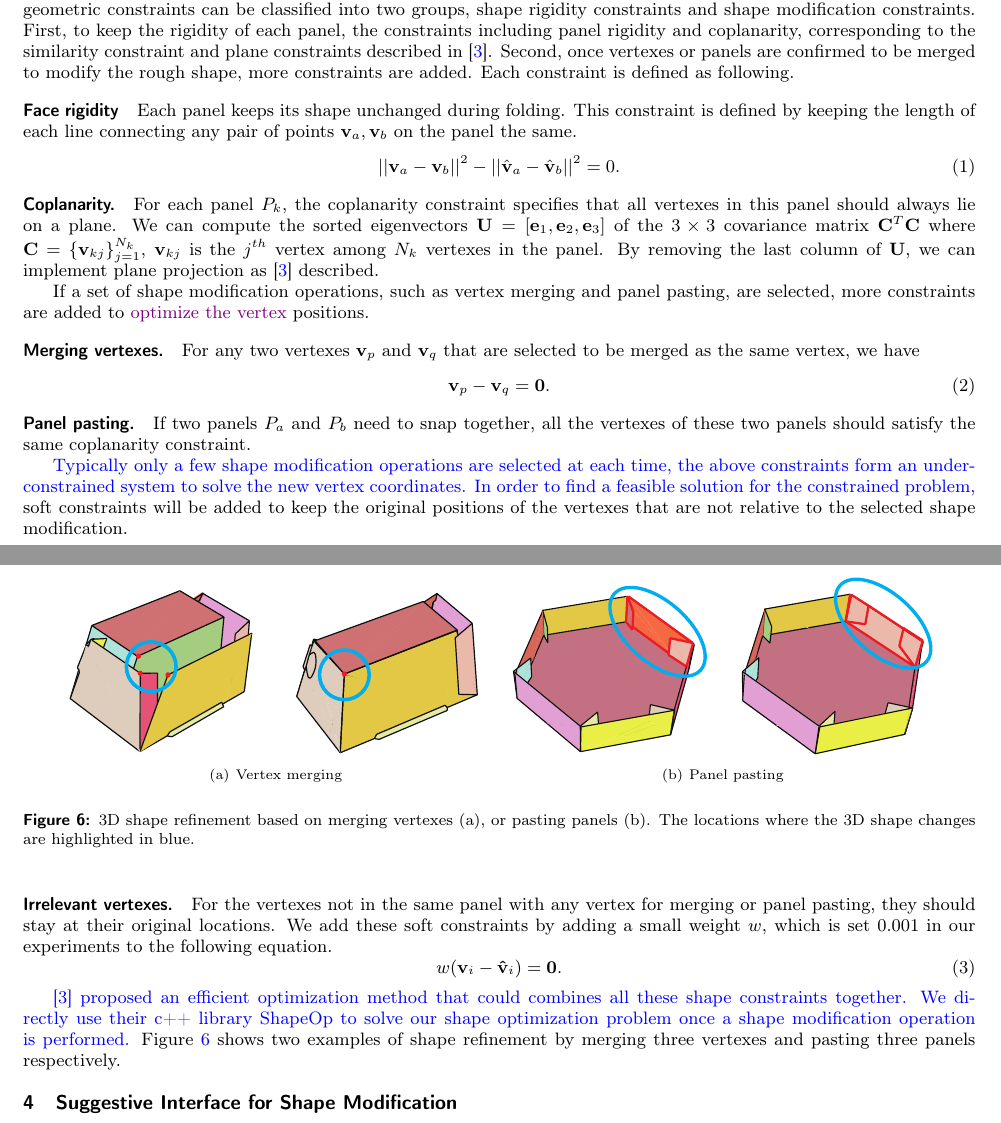
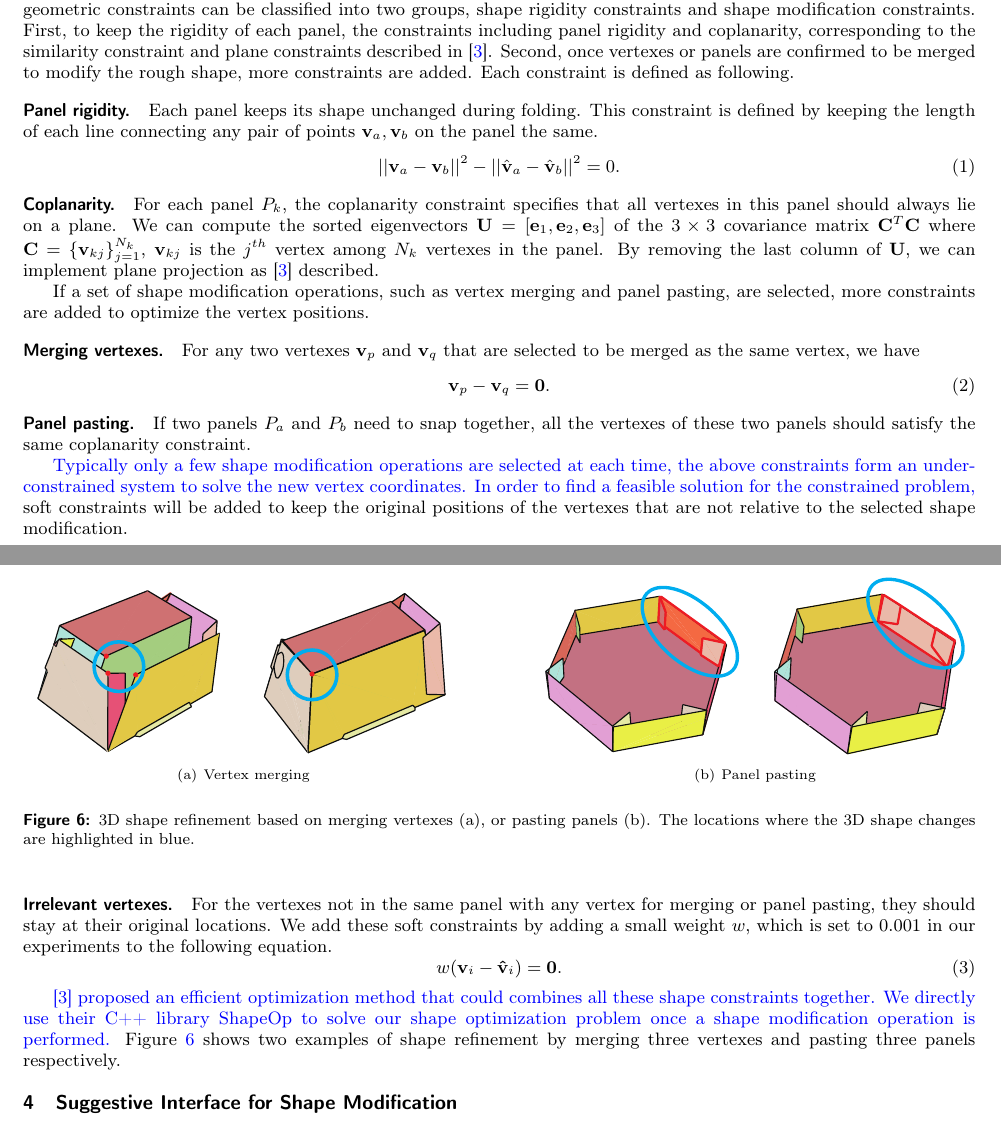
Before and after one commit to ssfly/FoldingCartonForGMP2018, a LaTeX document (doc/FoldingCartons.tex, which reads doc/Algorithm.tex): two parts of pages 4 and 5 of 11, joined at a grey line, cut so that both start at the same text. Compiled offline with pdfLaTeX.

Commit message:
final check on Algorithm 1.0

```diff
--- a/doc/Algorithm.tex
+++ b/doc/Algorithm.tex
@@ -44,7 +44,7 @@ Hence, its two endpoints $\mathbf{v}_{js}$ and end point $\mathbf{v}_{jt}$ shoul
 }
 
 
-\paragraph{Face rigidity}
+\paragraph{Panel rigidity.}
 Each panel keeps its shape unchanged during folding. This constraint is defined by keeping the length of each line connecting any pair of points $\mathbf{v}_{a}, \mathbf{v}_{b}$ on the panel the same.
 \begin{equation}
 ||\mathbf{v}_{a} - \mathbf{v}_{b}||^2 - ||\hat{\mathbf{v}}_{a} - \hat{\mathbf{v}}_{b}||^2 = 0.
@@ -58,7 +58,7 @@ Each panel keeps its shape unchanged during folding. This constraint is defined
 We can compute the sorted eigenvectors $\mathbf{U} = [\mathbf{e}_1, \mathbf{e}_2, \mathbf{e}_3]$ of the $ 3 \times 3$ covariance matrix $\mathbf{C}^T\mathbf{C}$ where $\mathbf{C} = \{\mathbf{v}_{kj}\}_{j=1}^{N_k}$, $\mathbf{v}_{kj}$ is the $j^{th}$ vertex among $N_k$ vertexes in the panel. By removing the last column of $\mathbf{U}$, we can implement plane projection as \cite{Bouaziz:2012:SSD:2346796.2346802} described.
 
 
-If a set of shape modification operations, such as vertex merging and panel pasting, are selected, more constraints are added to \xjmd{optimize the vertex} positions.
+If a set of shape modification operations, such as vertex merging and panel pasting, are selected, more constraints are added to optimize the vertex positions.
 %
 %and one of the interaction is to choose the right given suggestion including points needed to be merged together. As for the point information, the constrains can be written like:
 
@@ -68,6 +68,7 @@ If a set of shape modification operations, such as vertex merging and panel past
 		\includegraphics[width=0.45\columnwidth]{images/vertexmerging}
 		\label{fig:vertexmergingBeforeAfter}
 	}
+	\hfill
 	\subfigure[Panel pasting]{
 		\includegraphics[width=0.45\columnwidth]{images/facemerging}
 		\label{fig:facemergingBeforeAfter}
@@ -98,13 +99,13 @@ If two panels $P_a$ and $P_b$ need to snap together, all the vertexes of these t
 \reply{Typically only a few shape modification operations are selected at each time, the above constraints form an under-constrained system to solve the new vertex coordinates. In order to find a feasible solution for the constrained problem,} soft constraints will be added to keep the original positions of the vertexes that are not relative to the selected shape modification.
 
 \paragraph{Irrelevant vertexes.} For the vertexes not in the same panel with any vertex for merging or panel pasting, they should stay at their original locations.
-We add these soft constraints by adding a small weight $w$, which is set 0.001 in our experiments to the following equation.
+We add these soft constraints by adding a small weight $w$, which is set to 0.001 in our experiments to the following equation.
 \begin{equation}
 w(\mathbf{v}_i - \mathbf{\hat{v}}_i) = \mathbf{0}.
 \label{equ:irrelevant}
 \end{equation}
 
-\reply{\cite{Bouaziz:2012:SSD:2346796.2346802} proposed an efficient optimization method that could combines all these shape constraints together. We directly use their c++ library ShapeOp to solve our shape optimization problem once a shape modification operation is performed.}
+\reply{\cite{Bouaziz:2012:SSD:2346796.2346802} proposed an efficient optimization method that could combines all these shape constraints together. We directly use their C++ library ShapeOp to solve our shape optimization problem once a shape modification operation is performed.}
 Figure~\ref{fig:shaperefinement} shows two examples of shape refinement by merging three vertexes and pasting three panels respectively.
 
 \comments{
```
